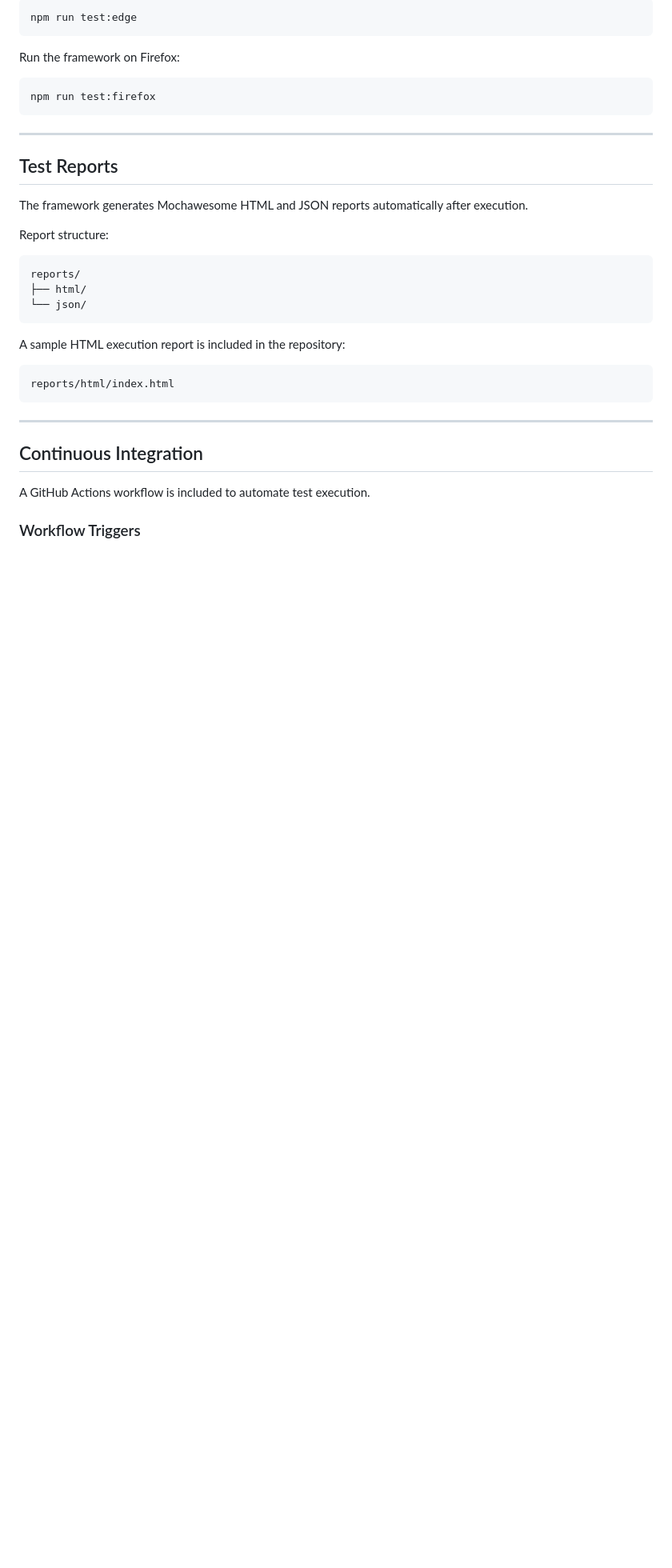
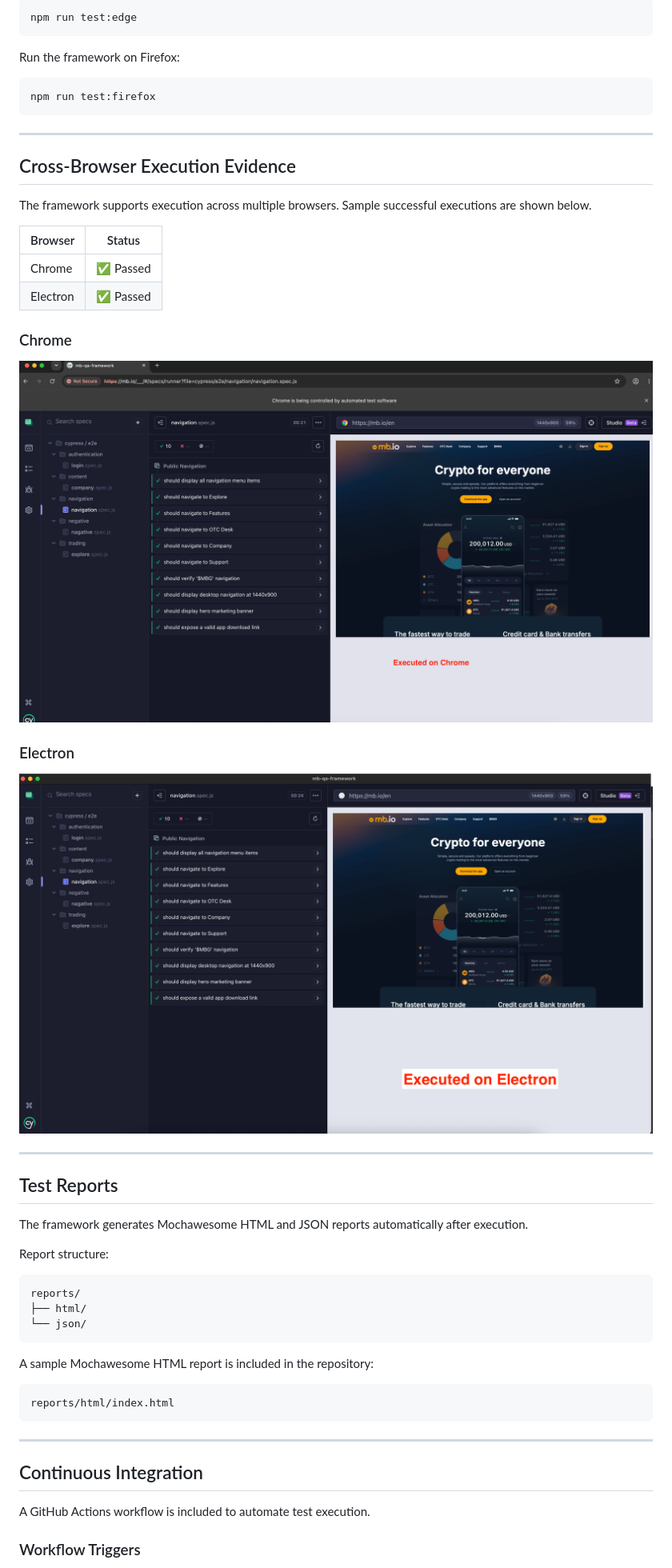
Before and after one commit to vipkum2/multibank-ui-automation-framework, a Markdown page: README.md, the part around the change printed below. Shown: that part at 80% size. Rendered like a GitHub page; pictures changed too: docs-task2/images/navigation_run_on_chrome.png (added), docs-task2/images/navigation_run_on_electron.png (added); blank space fills up the shorter version.

Commit message:
doc: added cross-browser screenshot and updated readme

````diff
--- a/README.md
+++ b/README.md
@@ -182,6 +183,25 @@ npm run test:firefox
 
 ---
 
+## Cross-Browser Execution Evidence
+
+The framework supports execution across multiple browsers. Sample successful executions are shown below.
+
+| Browser  | Status    |
+| -------- | --------- |
+| Chrome   | ✅ Passed |
+| Electron | ✅ Passed |
+
+### Chrome
+
+![Chrome Test Run](docs-task2/images/navigation_run_on_chrome.png)
+
+### Electron
+
+![Electron Test Run](docs-task2/images/navigation_run_on_electron.png)
+
+---
+
 ## Test Reports
 
 The framework generates Mochawesome HTML and JSON reports automatically after execution.
@@ -194,7 +214,7 @@ reports/
 └── json/
 ```
 
-A sample HTML execution report is included in the repository:
+A sample Mochawesome HTML report is included in the repository:
 
 ```text
 reports/html/index.html
````
Also changed, not shown: other parts of README.md (+11 -9 lines).
